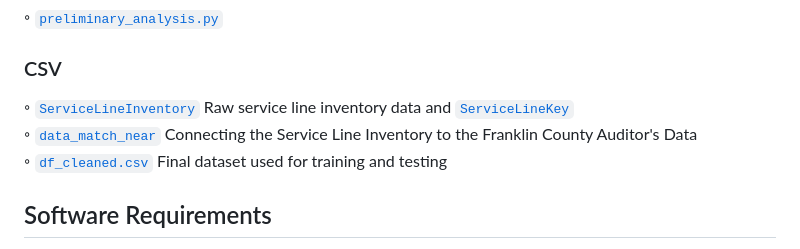
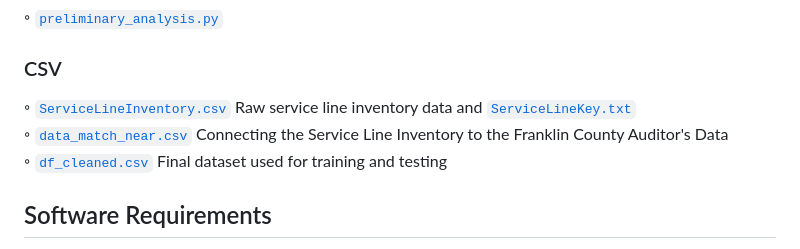
Before and after one commit to aschimmo/Erdos2025_LeadExposure, a Markdown page: README.md, the part around the change. GitHub-like rendering.

```diff
--- a/README.md
+++ b/README.md
@@ -38,8 +38,8 @@ In order to demarcate the geographical regions of the Columbus metro area, we us
 ### Python Scripts
 ◦ [`preliminary_analysis.py`](preliminary_analysis.py)
 ### CSV
-◦ [`ServiceLineInventory`](ServiceLineInventory.csv) Raw service line inventory data and [`ServiceLineKey`](ServiceLineKey.txt)\
-◦ [`data_match_near`](data_match_near.csv) Connecting the Service Line Inventory to the Franklin County Auditor's Data\
+◦ [`ServiceLineInventory.csv`](ServiceLineInventory.csv) Raw service line inventory data and [`ServiceLineKey.txt`](ServiceLineKey.txt)\
+◦ [`data_match_near.csv`](data_match_near.csv) Connecting the Service Line Inventory to the Franklin County Auditor's Data\
 ◦ [`df_cleaned.csv`](df_cleaned.csv) Final dataset used for training and testing
 
 ## Software Requirements
```
